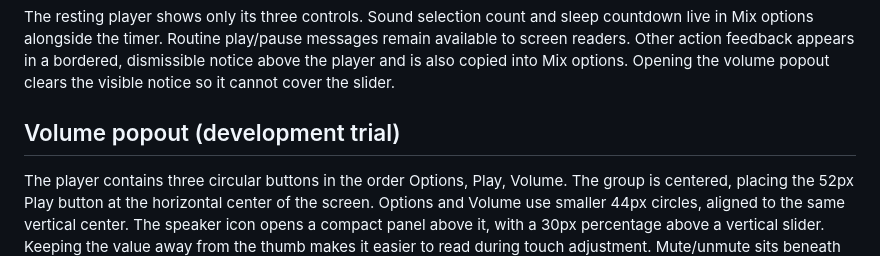
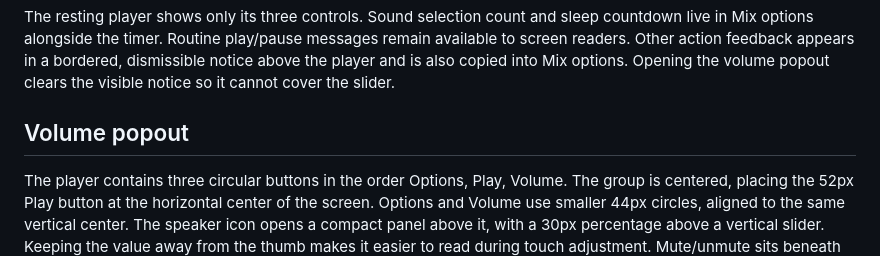
Before and after one commit to Vibeshibe/openambience, a Markdown page: docs/ui-design.md, the part around the change. GitHub-like rendering.

```diff
--- a/docs/ui-design.md
+++ b/docs/ui-design.md
@@ -23,7 +23,7 @@ Use icon-only controls where their action is familiar and space is limited. Keep
 
 The resting player shows only its three controls. Sound selection count and sleep countdown live in Mix options alongside the timer. Routine play/pause messages remain available to screen readers. Other action feedback appears in a bordered, dismissible notice above the player and is also copied into Mix options. Opening the volume popout clears the visible notice so it cannot cover the slider.
 
-## Volume popout (development trial)
+## Volume popout
 
 The player contains three circular buttons in the order Options, Play, Volume. The group is centered, placing the 52px Play button at the horizontal center of the screen. Options and Volume use smaller 44px circles, aligned to the same vertical center. The speaker icon opens a compact panel above it, with a 30px percentage above a vertical slider. Keeping the value away from the thumb makes it easier to read during touch adjustment. Mute/unmute sits beneath the slider and restores the last audible level without pausing playback. The speaker icon reflects the muted state.
 
```
Also changed, not shown: CHANGELOG.md (+1 -1 lines), README.md (+1 -1 lines).
